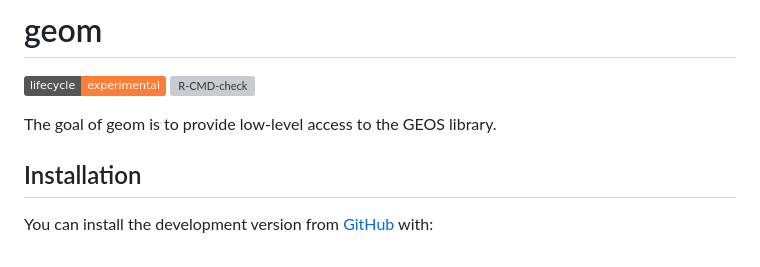
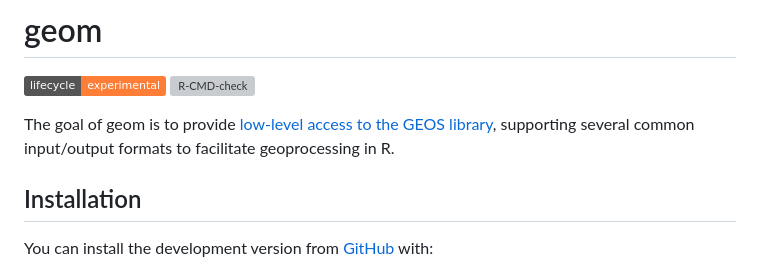
Before and after one commit to paleolimbot/geos, a Markdown page: README.md, the part around the change printed below. Drawn GitHub-style; badges without logos; grey boxes are pictures that could not be loaded.

```diff
--- a/README.md
+++ b/README.md
@@ -10,7 +10,10 @@ experimental](https://img.shields.io/badge/lifecycle-experimental-orange.svg)](h
 ![R-CMD-check](https://github.com/paleolimbot/geom/workflows/R-CMD-check/badge.svg)
 <!-- badges: end -->
 
-The goal of geom is to provide low-level access to the GEOS library.
+The goal of geom is to provide [low-level access to the GEOS
+library](https://geos.osgeo.org/doxygen/geos__c_8h_source.html),
+supporting several common input/output formats to facilitate
+geoprocessing in R.
 
 ## Installation
 
```
Also changed, not shown: other parts of README.md (+57 -6 lines), man/figures/README-ex-plot-1.png (added), 6 other files.
